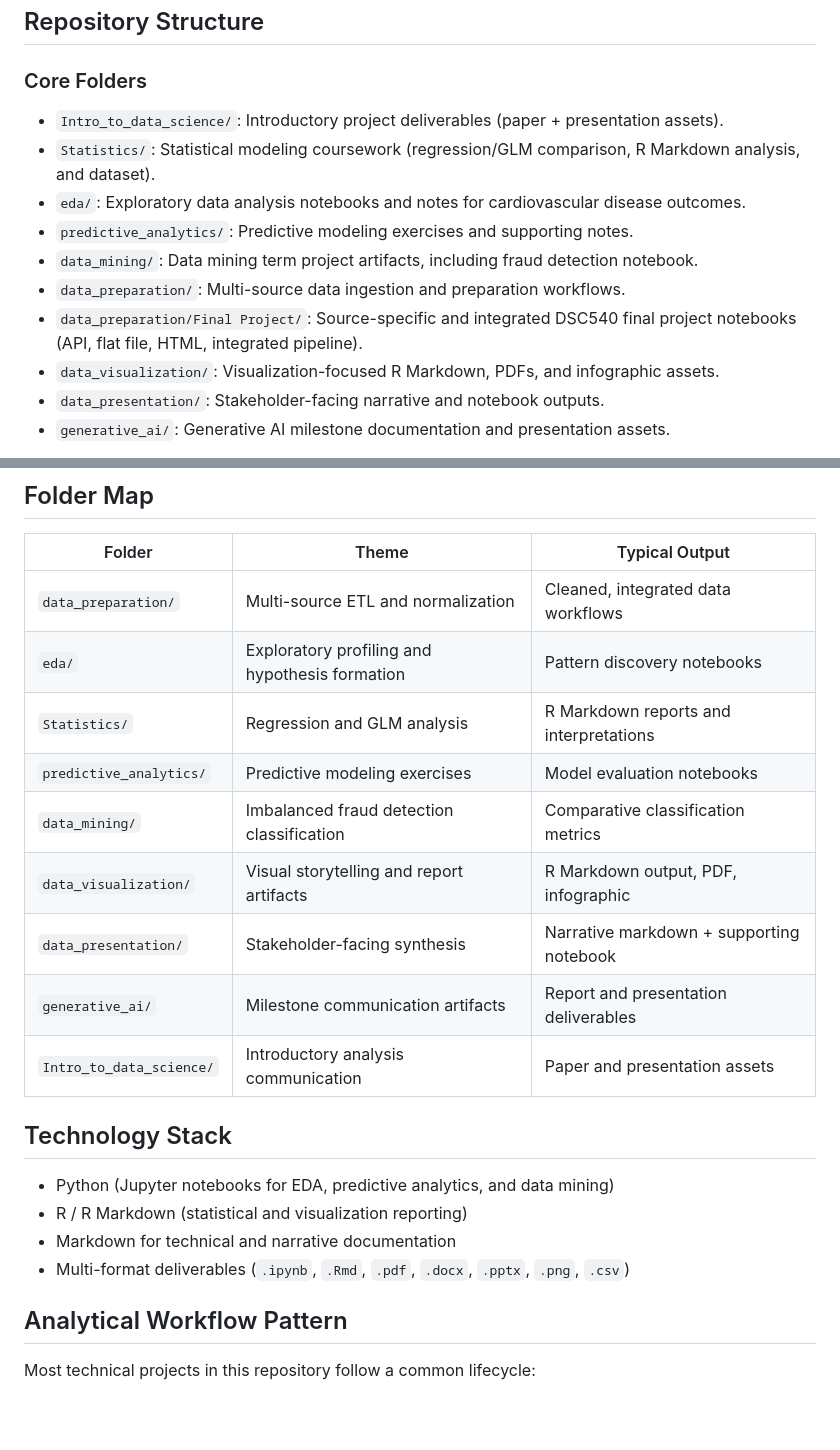
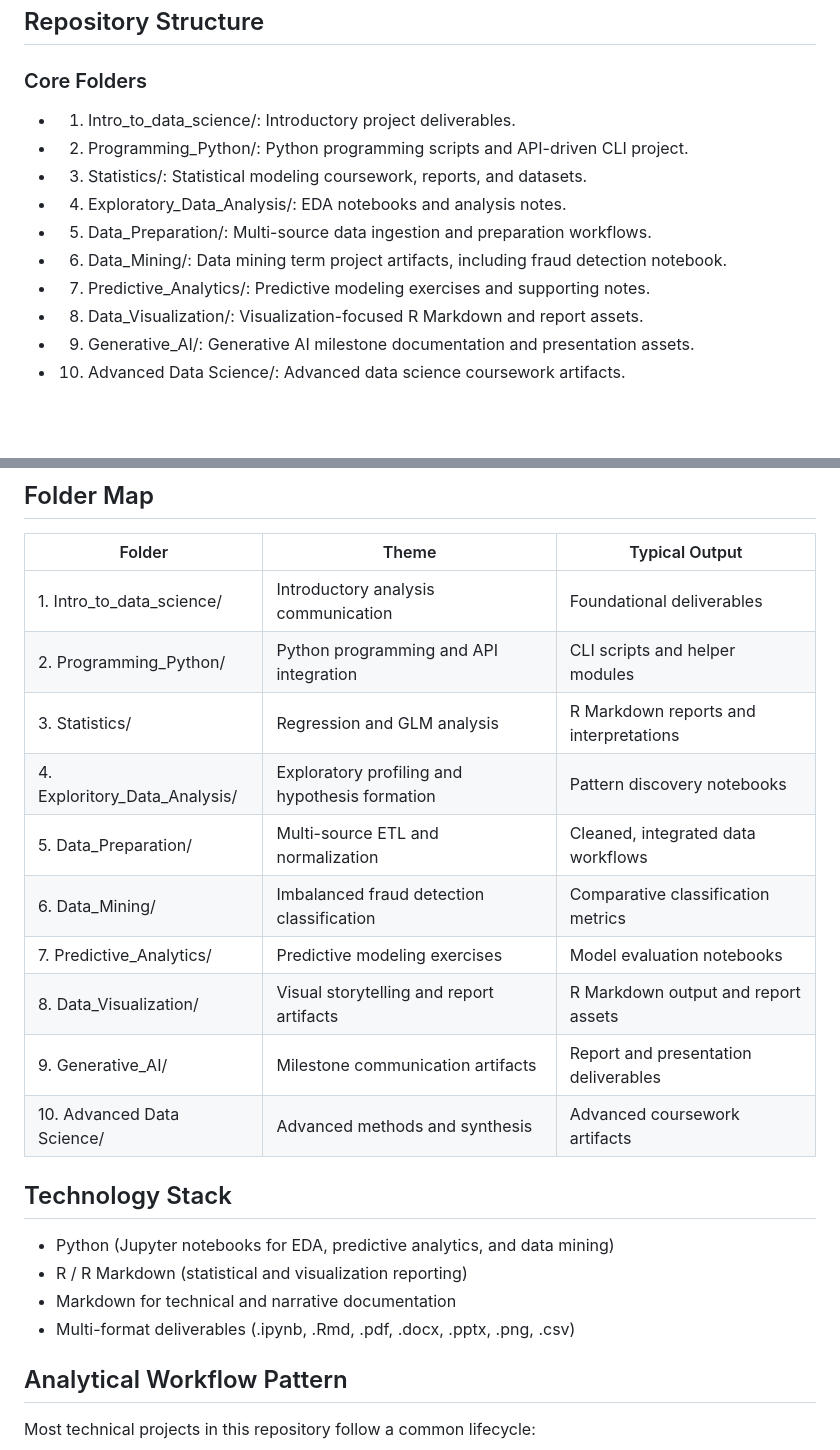
Before and after one commit to wederstrandtd/wederstrandt-data-science-portfolio, a Markdown page: README.md, 2 parts joined by grey strips. Rendered like a GitHub page; blank space fills up the shorter version.

```diff
--- a/README.md
+++ b/README.md
@@ -24,14 +24,14 @@ Technical portfolio of data science coursework and project deliverables across d
 ## Repository Structure
 
 ### Core Folders
-- `Intro_to_data_science/`: Introductory project deliverables (paper + presentation assets).
-- `Statistics/`: Statistical modeling coursework (regression/GLM comparison, R Markdown analysis, and dataset).
-- `eda/`: Exploratory data analysis notebooks and notes for cardiovascular disease outcomes.
-- `predictive_analytics/`: Predictive modeling exercises and supporting notes.
-- `data_mining/`: Data mining term project artifacts, including fraud detection notebook.
-- `data_preparation/`: Multi-source data ingestion and preparation workflows.
-- `data_preparation/Final Project/`: Source-specific and integrated DSC540 final project notebooks (API, flat file, HTML, integrated pipeline).
-- `data_visualization/`: Visualization-focused R Markdown, PDFs, and infographic assets.
-- `data_presentation/`: Stakeholder-facing narrative and notebook outputs.
-- `generative_ai/`: Generative AI milestone documentation and presentation assets.
+- 1. Intro_to_data_science/: Introductory project deliverables.
+- 2. Programming_Python/: Python programming scripts and API-driven CLI project.
+- 3. Statistics/: Statistical modeling coursework, reports, and datasets.
+- 4. Exploratory_Data_Analysis/: EDA notebooks and analysis notes.
+- 5. Data_Preparation/: Multi-source data ingestion and preparation workflows.
+- 6. Data_Mining/: Data mining term project artifacts, including fraud detection notebook.
+- 7. Predictive_Analytics/: Predictive modeling exercises and supporting notes.
+- 8. Data_Visualization/: Visualization-focused R Markdown and report assets.
+- 9. Generative_AI/: Generative AI milestone documentation and presentation assets.
+- 10. Advanced Data Science/: Advanced data science coursework artifacts.
 
@@ -40,21 +40,22 @@ Each directory includes a local `README.md` that covers the technical scope, fil
 ## Folder Map
 | Folder | Theme | Typical Output |
 |---|---|---|
-| `data_preparation/` | Multi-source ETL and normalization | Cleaned, integrated data workflows |
-| `eda/` | Exploratory profiling and hypothesis formation | Pattern discovery notebooks |
-| `Statistics/` | Regression and GLM analysis | R Markdown reports and interpretations |
-| `predictive_analytics/` | Predictive modeling exercises | Model evaluation notebooks |
-| `data_mining/` | Imbalanced fraud detection classification | Comparative classification metrics |
-| `data_visualization/` | Visual storytelling and report artifacts | R Markdown output, PDF, infographic |
-| `data_presentation/` | Stakeholder-facing synthesis | Narrative markdown + supporting notebook |
-| `generative_ai/` | Milestone communication artifacts | Report and presentation deliverables |
-| `Intro_to_data_science/` | Introductory analysis communication | Paper and presentation assets |
+| 1. Intro_to_data_science/ | Introductory analysis communication | Foundational deliverables |
+| 2. Programming_Python/ | Python programming and API integration | CLI scripts and helper modules |
+| 3. Statistics/ | Regression and GLM analysis | R Markdown reports and interpretations |
+| 4. Exploritory_Data_Analysis/ | Exploratory profiling and hypothesis formation | Pattern discovery notebooks |
+| 5. Data_Preparation/ | Multi-source ETL and normalization | Cleaned, integrated data workflows |
+| 6. Data_Mining/ | Imbalanced fraud detection classification | Comparative classification metrics |
+| 7. Predictive_Analytics/ | Predictive modeling exercises | Model evaluation notebooks |
+| 8. Data_Visualization/ | Visual storytelling and report artifacts | R Markdown output and report assets |
+| 9. Generative_AI/ | Milestone communication artifacts | Report and presentation deliverables |
+| 10. Advanced Data Science/ | Advanced methods and synthesis | Advanced coursework artifacts |
 
 ## Technology Stack
 - Python (Jupyter notebooks for EDA, predictive analytics, and data mining)
 - R / R Markdown (statistical and visualization reporting)
 - Markdown for technical and narrative documentation
-- Multi-format deliverables (`.ipynb`, `.Rmd`, `.pdf`, `.docx`, `.pptx`, `.png`, `.csv`)
+- Multi-format deliverables (.ipynb, .Rmd, .pdf, .docx, .pptx, .png, .csv)
 
 ## Analytical Workflow Pattern
 Most technical projects in this repository follow a common lifecycle:
```
Also changed, not shown: other parts of README.md (+21 -7 lines).
